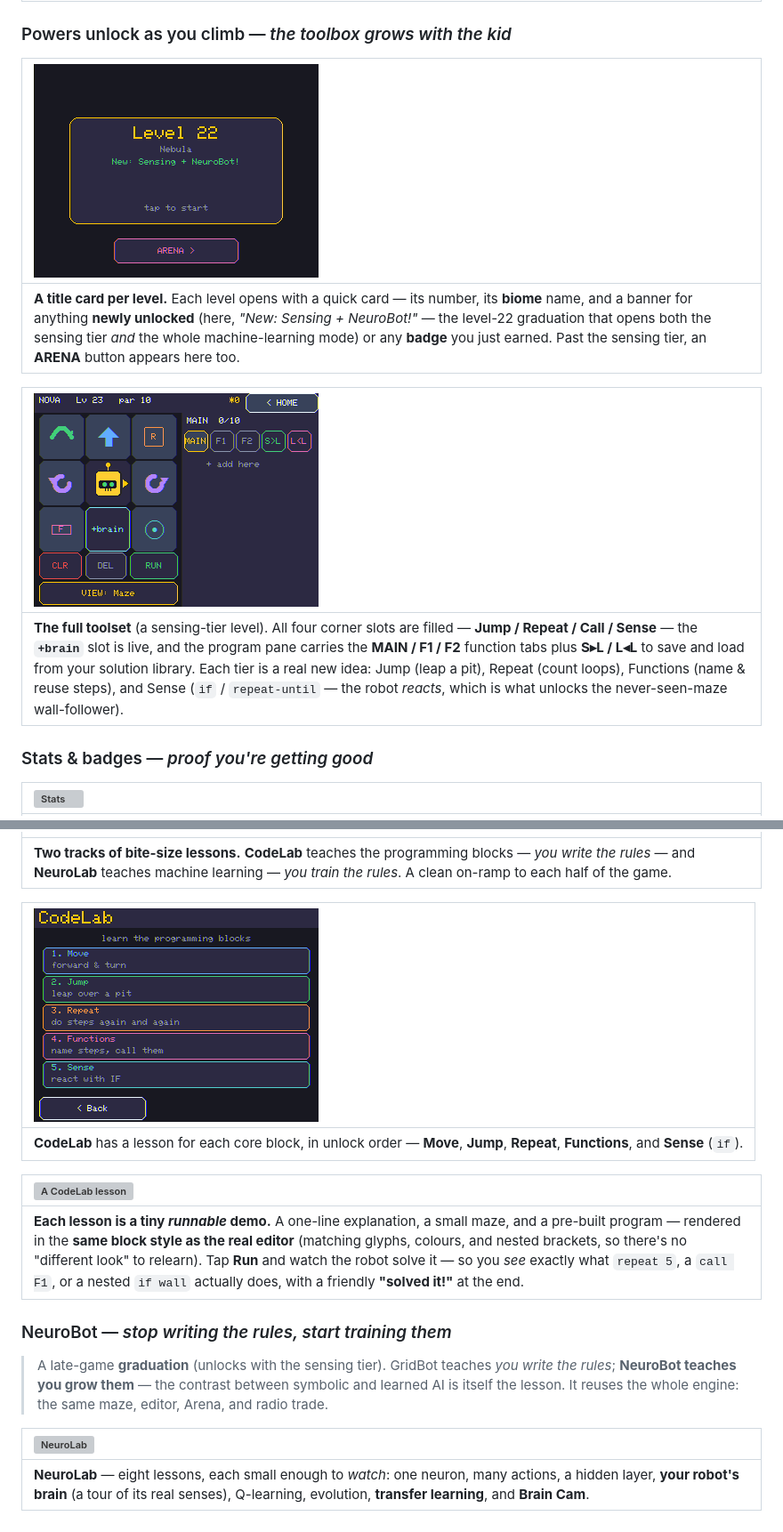
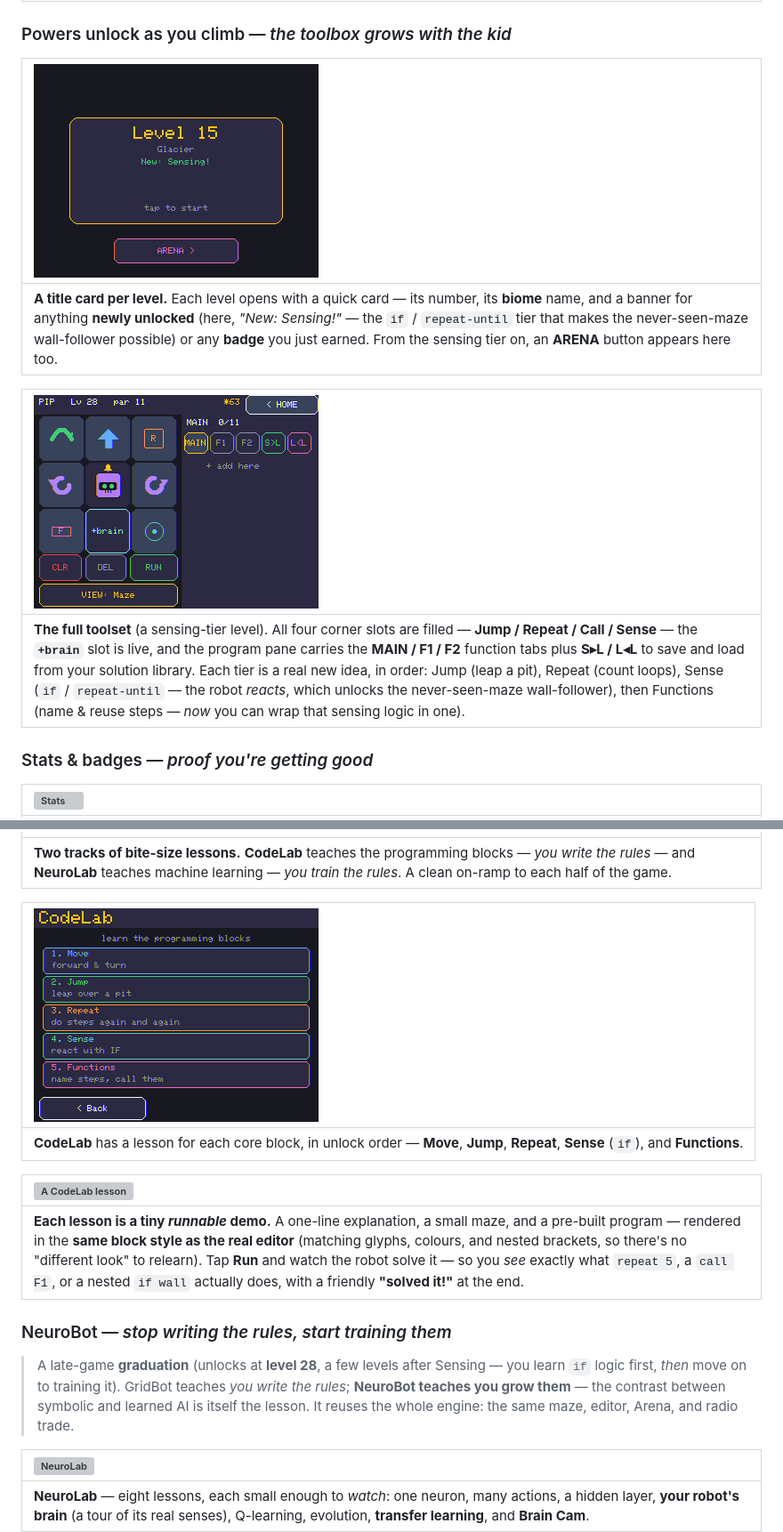
Before and after one commit to JamesDavid/cyd-GridBot, a Markdown page: README.md, 2 parts joined by grey strips. Shown at 89% size. Drawn GitHub-style; pictures changed too: docs/img/code-view.png, docs/img/codelab.png, docs/img/level-intro.png; grey boxes are pictures that could not be loaded.

```diff
--- a/README.md
+++ b/README.md
@@ -88,11 +89,11 @@ once you can *write* the rules, GridBot teaches you to *grow* them with a neural
 
 | ![Level intro](docs/img/level-intro.png) |
 |:--|
-| **A title card per level.** Each level opens with a quick card — its number, its **biome** name, and a banner for anything **newly unlocked** (here, *"New: Sensing + NeuroBot!"* — the level-22 graduation that opens both the sensing tier *and* the whole machine-learning mode) or any **badge** you just earned. Past the sensing tier, an **ARENA** button appears here too. |
+| **A title card per level.** Each level opens with a quick card — its number, its **biome** name, and a banner for anything **newly unlocked** (here, *"New: Sensing!"* — the `if` / `repeat-until` tier that makes the never-seen-maze wall-follower possible) or any **badge** you just earned. From the sensing tier on, an **ARENA** button appears here too. |
 
 | ![The full toolset](docs/img/tiers.png) |
 |:--|
-| **The full toolset** (a sensing-tier level). All four corner slots are filled — **Jump / Repeat / Call / Sense** — the **`+brain`** slot is live, and the program pane carries the **MAIN / F1 / F2** function tabs plus **S▸L / L◂L** to save and load from your solution library. Each tier is a real new idea: Jump (leap a pit), Repeat (count loops), Functions (name & reuse steps), and Sense (`if` / `repeat-until` — the robot *reacts*, which is what unlocks the never-seen-maze wall-follower). |
+| **The full toolset** (a sensing-tier level). All four corner slots are filled — **Jump / Repeat / Call / Sense** — the **`+brain`** slot is live, and the program pane carries the **MAIN / F1 / F2** function tabs plus **S▸L / L◂L** to save and load from your solution library. Each tier is a real new idea, in order: Jump (leap a pit), Repeat (count loops), Sense (`if` / `repeat-until` — the robot *reacts*, which unlocks the never-seen-maze wall-follower), then Functions (name & reuse steps — *now* you can wrap that sensing logic in one). |
 
 ### Stats & badges — *proof you're getting good*
 
@@ -156,7 +157,7 @@ once you can *write* the rules, GridBot teaches you to *grow* them with a neural
 
 | ![CodeLab](docs/img/codelab.png) |
 |:--|
-| **CodeLab** has a lesson for each core block, in unlock order — **Move**, **Jump**, **Repeat**, **Functions**, and **Sense** (`if`). |
+| **CodeLab** has a lesson for each core block, in unlock order — **Move**, **Jump**, **Repeat**, **Sense** (`if`), and **Functions**. |
 
 | ![A CodeLab lesson](docs/img/codelab-lesson.png) |
 |:--|
@@ -164,9 +165,10 @@ once you can *write* the rules, GridBot teaches you to *grow* them with a neural
 
 ### NeuroBot — *stop writing the rules, start training them*
 
-> A late-game **graduation** (unlocks with the sensing tier). GridBot teaches *you write the
-> rules*; **NeuroBot teaches you grow them** — the contrast between symbolic and learned AI is
-> itself the lesson. It reuses the whole engine: the same maze, editor, Arena, and radio trade.
+> A late-game **graduation** (unlocks at **level 28**, a few levels after Sensing — you learn
+> `if` logic first, *then* move on to training it). GridBot teaches *you write the rules*;
+> **NeuroBot teaches you grow them** — the contrast between symbolic and learned AI is itself
+> the lesson. It reuses the whole engine: the same maze, editor, Arena, and radio trade.
 
 | ![NeuroLab](docs/img/neurolab-hub.png) |
 |:--|
```
Also changed, not shown: other parts of README.md (+4 -3 lines), 6 other files.
